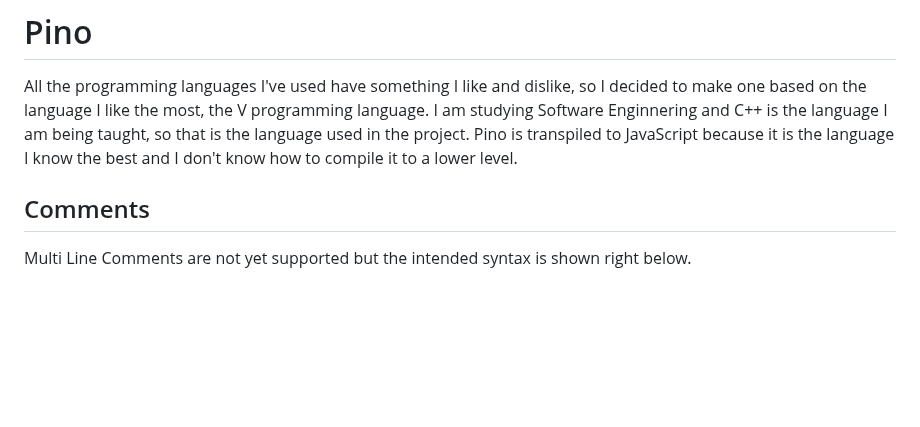
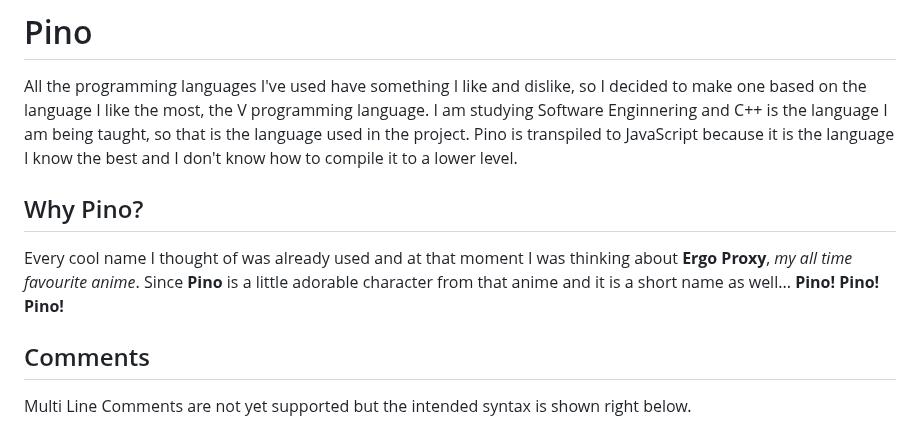
Before and after one commit to OGShawnLee/pino-lang, a Markdown page: README.md, the part around the change. GitHub-like rendering; blank space fills up the shorter version.

Commit message:
docs(README): add lang name explanation

```diff
--- a/README.md
+++ b/README.md
@@ -3,6 +3,9 @@
 All the programming languages I've used have something I like and dislike, so I decided to make one based on the language I like the most, the V programming language.
 I am studying Software Enginnering and C++ is the language I am being taught, so that is the language used in the project.
 Pino is transpiled to JavaScript because it is the language I know the best and I don't know how to compile it to a lower level.
+
+## Why Pino?
+Every cool name I thought of was already used and at that moment I was thinking about **Ergo Proxy**, *my all time favourite anime*. Since **Pino** is a little adorable character from that anime and it is a short name as well... **Pino! Pino! Pino!**
 
 ## Comments
 
```
